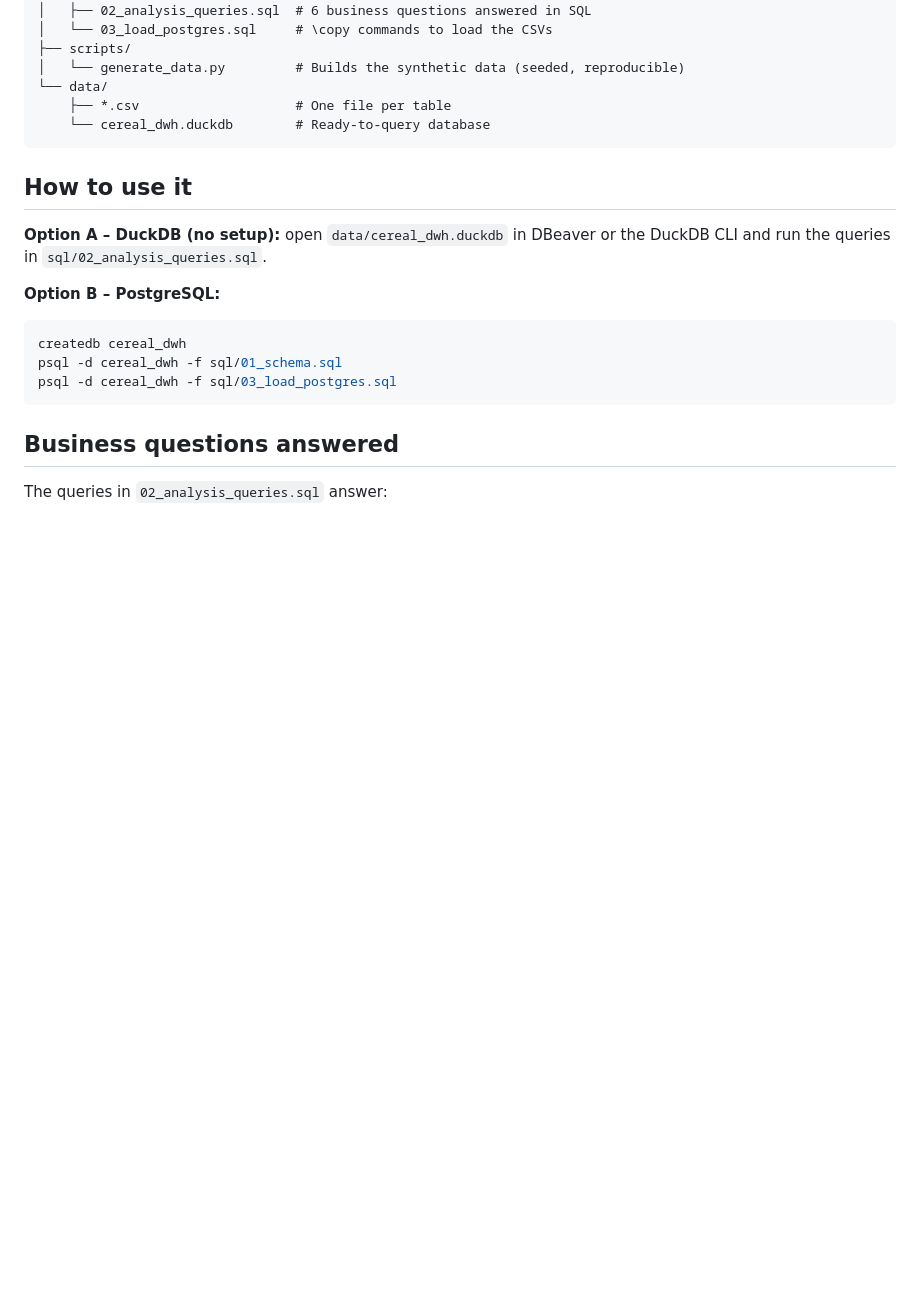
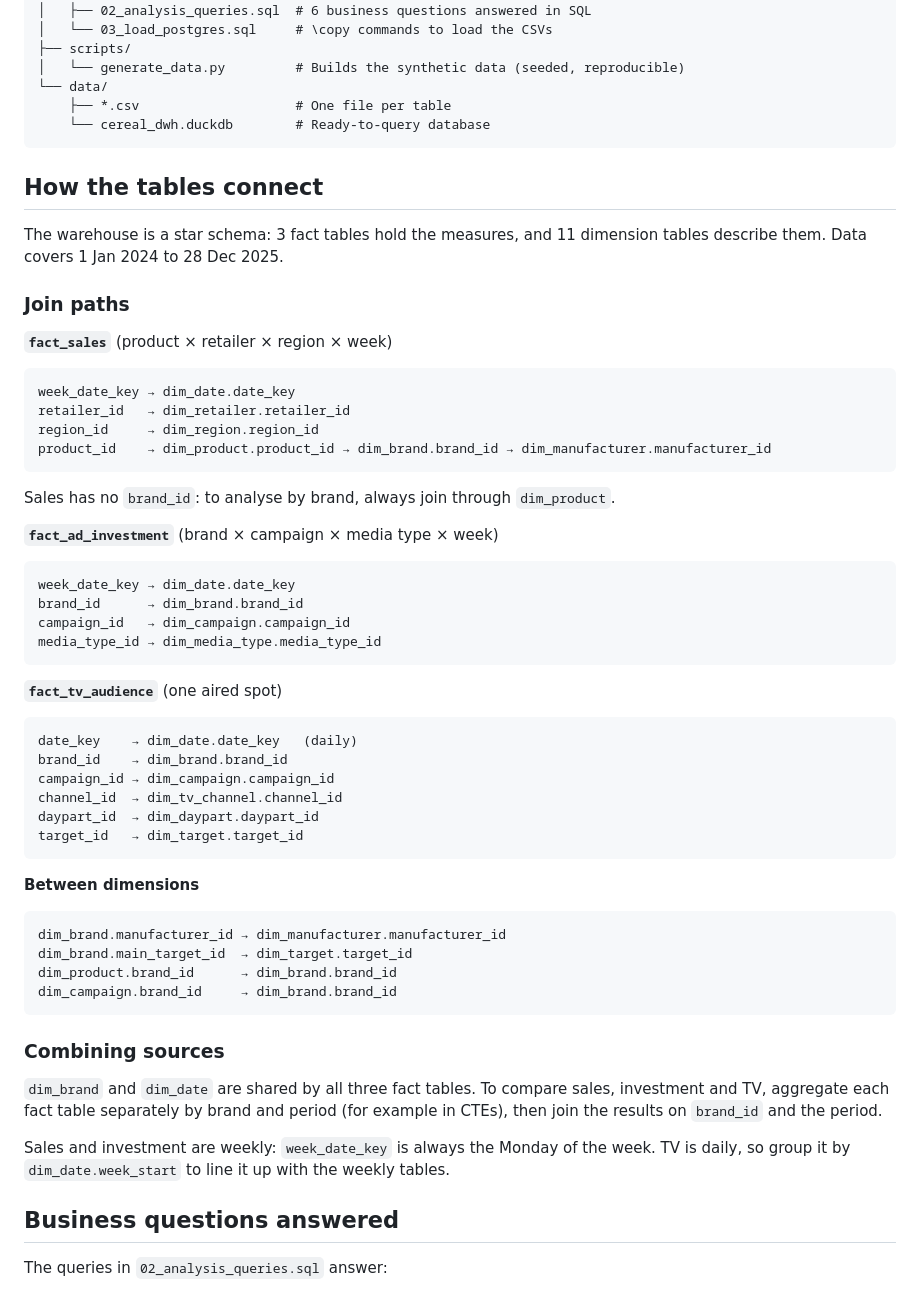
Before and after one commit to queroguerrerojoan-prog/Data-Wharehouse-Example, a Markdown page: cereal_dwh/README.md, the part around the change. GitHub-like rendering; blank space fills up the shorter version.

Commit message:
Enhance README with table connections and join paths
Added section on how tables connect and join paths in the README.

````diff
--- a/cereal_dwh/README.md
+++ b/cereal_dwh/README.md
@@ -45,18 +45,52 @@ cereal_dwh/
     └── cereal_dwh.duckdb        # Ready-to-query database
 ```
 
+## How the tables connect
 
-## How to use it
+The warehouse is a star schema: 3 fact tables hold the measures, and 11 dimension tables describe them. Data covers 1 Jan 2024 to 28 Dec 2025.
 
-**Option A – DuckDB (no setup):** open `data/cereal_dwh.duckdb` in DBeaver or the DuckDB CLI and run the queries in `sql/02_analysis_queries.sql`.
+### Join paths
 
-**Option B – PostgreSQL:**
+**`fact_sales`** (product × retailer × region × week)
+```
+week_date_key → dim_date.date_key
+retailer_id   → dim_retailer.retailer_id
+region_id     → dim_region.region_id
+product_id    → dim_product.product_id → dim_brand.brand_id → dim_manufacturer.manufacturer_id
+```
+Sales has no `brand_id`: to analyse by brand, always join through `dim_product`.
 
-```bash
-createdb cereal_dwh
-psql -d cereal_dwh -f sql/01_schema.sql
-psql -d cereal_dwh -f sql/03_load_postgres.sql
+**`fact_ad_investment`** (brand × campaign × media type × week)
 ```
+week_date_key → dim_date.date_key
+brand_id      → dim_brand.brand_id
+campaign_id   → dim_campaign.campaign_id
+media_type_id → dim_media_type.media_type_id
+```
+
+**`fact_tv_audience`** (one aired spot)
+```
+date_key    → dim_date.date_key   (daily)
+brand_id    → dim_brand.brand_id
+campaign_id → dim_campaign.campaign_id
+channel_id  → dim_tv_channel.channel_id
+daypart_id  → dim_daypart.daypart_id
+target_id   → dim_target.target_id
+```
+
+**Between dimensions**
+```
+dim_brand.manufacturer_id → dim_manufacturer.manufacturer_id
+dim_brand.main_target_id  → dim_target.target_id
+dim_product.brand_id      → dim_brand.brand_id
+dim_campaign.brand_id     → dim_brand.brand_id
+```
+
+### Combining sources
+
+`dim_brand` and `dim_date` are shared by all three fact tables. To compare sales, investment and TV, aggregate each fact table separately by brand and period (for example in CTEs), then join the results on `brand_id` and the period.
+
+Sales and investment are weekly: `week_date_key` is always the Monday of the week. TV is daily, so group it by `dim_date.week_start` to line it up with the weekly tables.
 
 ## Business questions answered
 
````
